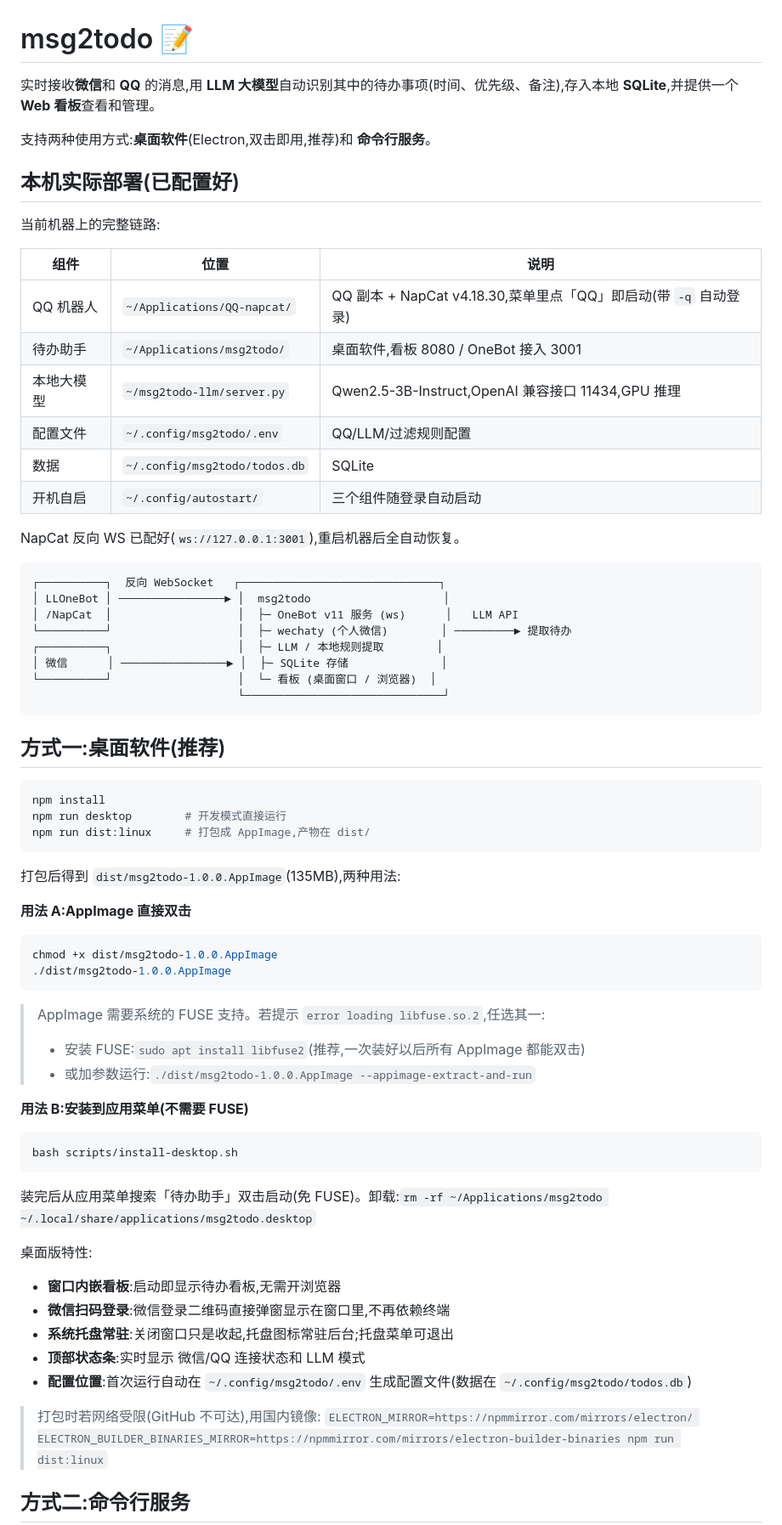
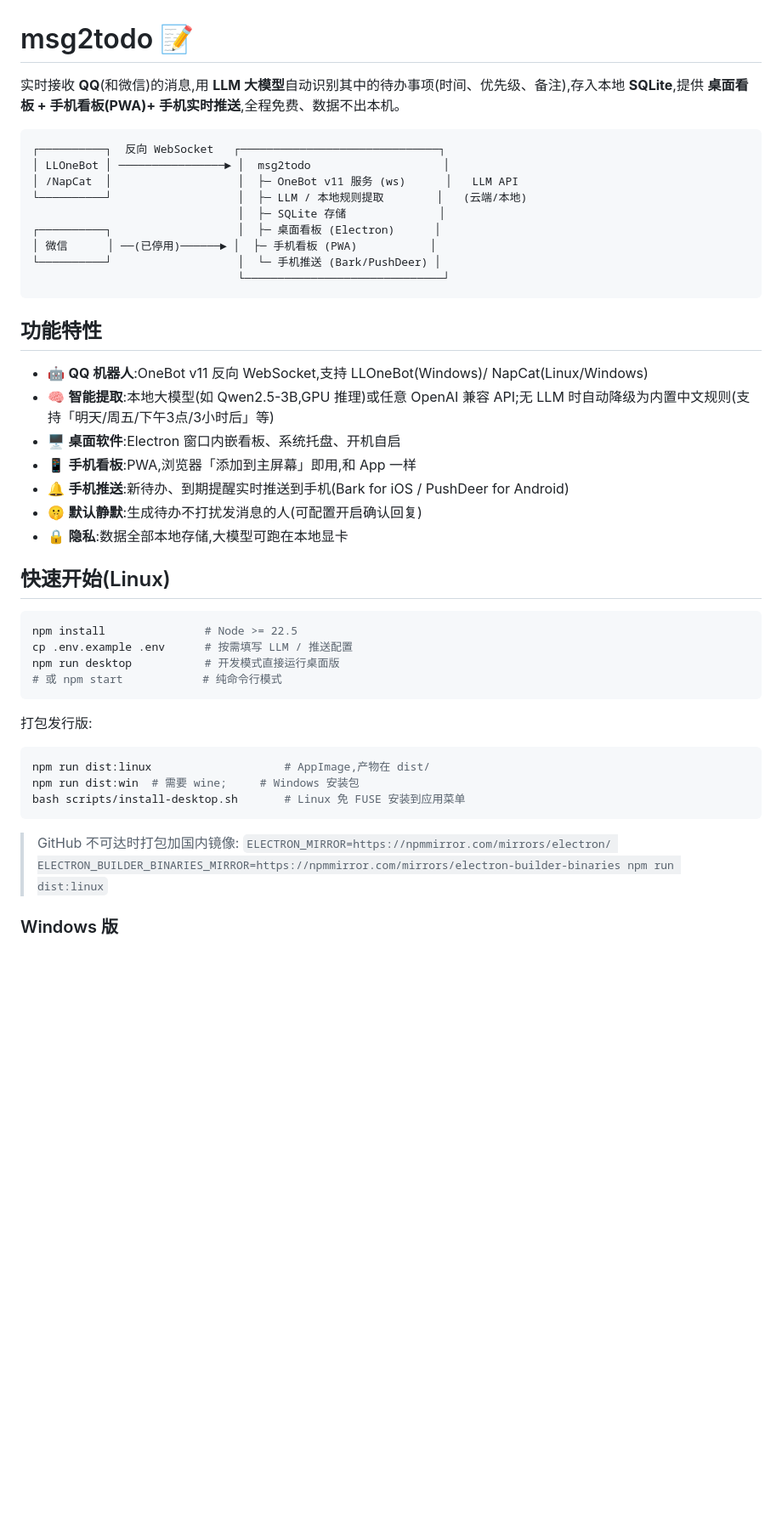
Before and after one commit to WA295/msg2todo, a Markdown page: README.md, the part around one of its changes. Shown at 85% size. Drawn GitHub-style; blank space fills up the shorter version.

````diff
--- a/README.md
+++ b/README.md
@@ -1,74 +1,48 @@
 # msg2todo 📝
 
-实时接收**微信**和 **QQ** 的消息,用 **LLM 大模型**自动识别其中的待办事项(时间、优先级、备注),存入本地 **SQLite**,并提供一个 **Web 看板**查看和管理。
-
-支持两种使用方式:**桌面软件**(Electron,双击即用,推荐)和 **命令行服务**。
-
-## 本机实际部署(已配置好)
-
-当前机器上的完整链路:
-
-| 组件 | 位置 | 说明 |
-|------|------|------|
-| QQ 机器人 | `~/Applications/QQ-napcat/` | QQ 副本 + NapCat v4.18.30,菜单里点「QQ」即启动(带 `-q` 自动登录) |
-| 待办助手 | `~/Applications/msg2todo/` | 桌面软件,看板 8080 / OneBot 接入 3001 |
-| 本地大模型 | `~/msg2todo-llm/server.py` | Qwen2.5-3B-Instruct,OpenAI 兼容接口 11434,GPU 推理 |
-| 配置文件 | `~/.config/msg2todo/.env` | QQ/LLM/过滤规则配置 |
-| 数据 | `~/.config/msg2todo/todos.db` | SQLite |
-| 开机自启 | `~/.config/autostart/` | 三个组件随登录自动启动 |
-
-NapCat 反向 WS 已配好(`ws://127.0.0.1:3001`),重启机器后全自动恢复。
+实时接收 **QQ**(和微信)的消息,用 **LLM 大模型**自动识别其中的待办事项(时间、优先级、备注),存入本地 **SQLite**,提供 **桌面看板 + 手机看板(PWA)+ 手机实时推送**,全程免费、数据不出本机。
 
 ```
 ┌──────────┐  反向 WebSocket   ┌──────────────────────────────┐
 │ LLOneBot │ ────────────────► │  msg2todo                    │
 │ /NapCat  │                   │  ├─ OneBot v11 服务 (ws)      │   LLM API
-└──────────┘                   │  ├─ wechaty (个人微信)        │ ─────────► 提取待办
-┌──────────┐                   │  ├─ LLM / 本地规则提取        │
-│ 微信      │ ────────────────► │  ├─ SQLite 存储              │
-└──────────┘                   │  └─ 看板 (桌面窗口 / 浏览器)  │
+└──────────┘                   │  ├─ LLM / 本地规则提取        │   (云端/本地)
+                               │  ├─ SQLite 存储              │
+┌──────────┐                   │  ├─ 桌面看板 (Electron)      │
+│ 微信      │ ──(已停用)──────► │  ├─ 手机看板 (PWA)           │
+└──────────┘                   │  └─ 手机推送 (Bark/PushDeer) │
                                └──────────────────────────────┘
 ```
 
-## 方式一:桌面软件(推荐)
+## 功能特性
+
+- 🤖 **QQ 机器人**:OneBot v11 反向 WebSocket,支持 LLOneBot(Windows)/ NapCat(Linux/Windows)
+- 🧠 **智能提取**:本地大模型(如 Qwen2.5-3B,GPU 推理)或任意 OpenAI 兼容 API;无 LLM 时自动降级为内置中文规则(支持「明天/周五/下午3点/3小时后」等)
+- 🖥️ **桌面软件**:Electron 窗口内嵌看板、系统托盘、开机自启
+- 📱 **手机看板**:PWA,浏览器「添加到主屏幕」即用,和 App 一样
+- 🔔 **手机推送**:新待办、到期提醒实时推送到手机(Bark for iOS / PushDeer for Android)
+- 🤫 **默认静默**:生成待办不打扰发消息的人(可配置开启确认回复)
+- 🔒 **隐私**:数据全部本地存储,大模型可跑在本地显卡
+
+## 快速开始(Linux)
 
 ```bash
-npm install
-npm run desktop        # 开发模式直接运行
-npm run dist:linux     # 打包成 AppImage,产物在 dist/
+npm install               # Node >= 22.5
+cp .env.example .env      # 按需填写 LLM / 推送配置
+npm run desktop           # 开发模式直接运行桌面版
+# 或 npm start            # 纯命令行模式
 ```
 
-打包后得到 `dist/msg2todo-1.0.0.AppImage`(135MB),两种用法:
-
-**用法 A:AppImage 直接双击**
+打包发行版:
 
 ```bash
-chmod +x dist/msg2todo-1.0.0.AppImage
-./dist/msg2todo-1.0.0.AppImage
+npm run dist:linux                    # AppImage,产物在 dist/
+npm run dist:win  # 需要 wine;     # Windows 安装包
+bash scripts/install-desktop.sh       # Linux 免 FUSE 安装到应用菜单
 ```
 
-> AppImage 需要系统的 FUSE 支持。若提示 `error loading libfuse.so.2`,任选其一:
-> - 安装 FUSE:`sudo apt install libfuse2`(推荐,一次装好以后所有 AppImage 都能双击)
-> - 或加参数运行:`./dist/msg2todo-1.0.0.AppImage --appimage-extract-and-run`
-
-**用法 B:安装到应用菜单(不需要 FUSE)**
-
-```bash
-bash scripts/install-desktop.sh
-```
-
-装完后从应用菜单搜索「待办助手」双击启动(免 FUSE)。卸载:`rm -rf ~/Applications/msg2todo ~/.local/share/applications/msg2todo.desktop`
-
-桌面版特性:
-
-- **窗口内嵌看板**:启动即显示待办看板,无需开浏览器
-- **微信扫码登录**:微信登录二维码直接弹窗显示在窗口里,不再依赖终端
-- **系统托盘常驻**:关闭窗口只是收起,托盘图标常驻后台;托盘菜单可退出
-- **顶部状态条**:实时显示 微信/QQ 连接状态和 LLM 模式
-- **配置位置**:首次运行自动在 `~/.config/msg2todo/.env` 生成配置文件(数据在 `~/.config/msg2todo/todos.db`)
-
-> 打包时若网络受限(GitHub 不可达),用国内镜像:
+> GitHub 不可达时打包加国内镜像:
 > `ELECTRON_MIRROR=https://npmmirror.com/mirrors/electron/ ELECTRON_BUILDER_BINARIES_MIRROR=https://npmmirror.com/mirrors/electron-builder-binaries npm run dist:linux`
 
-## 方式二:命令行服务
+### Windows 版
 
````
Also changed, not shown: other parts of README.md (+77 -82 lines).
